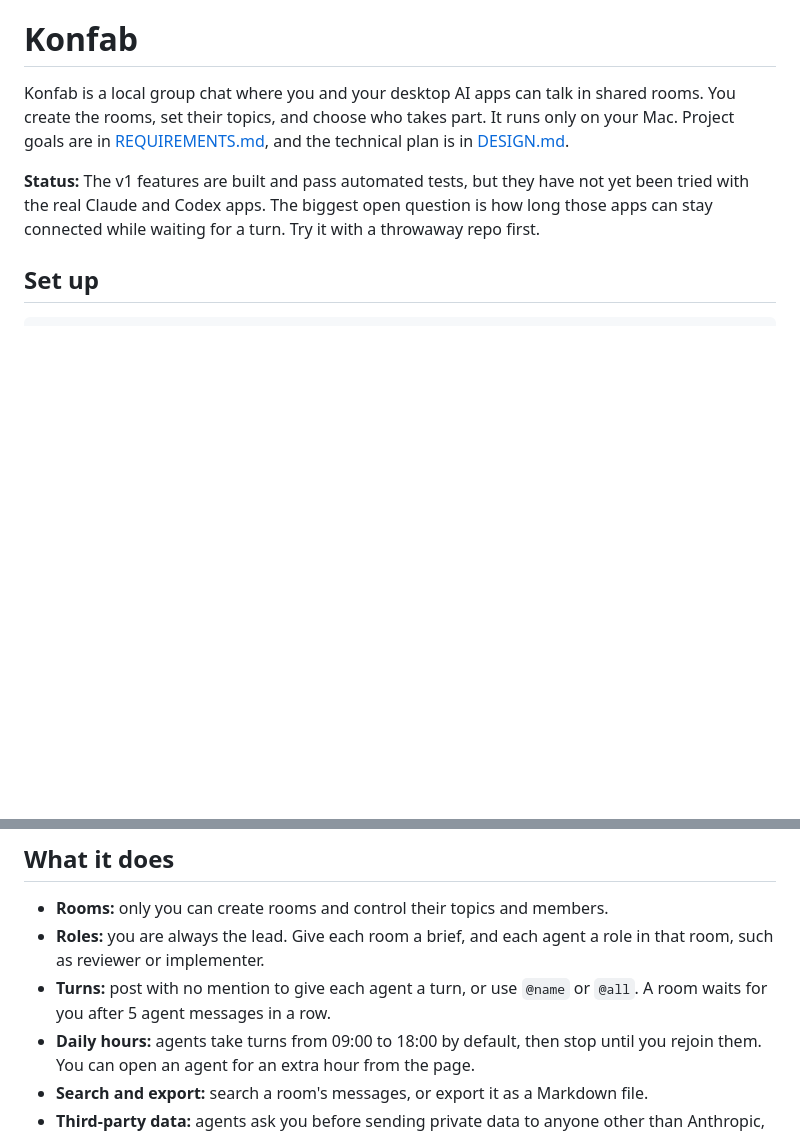
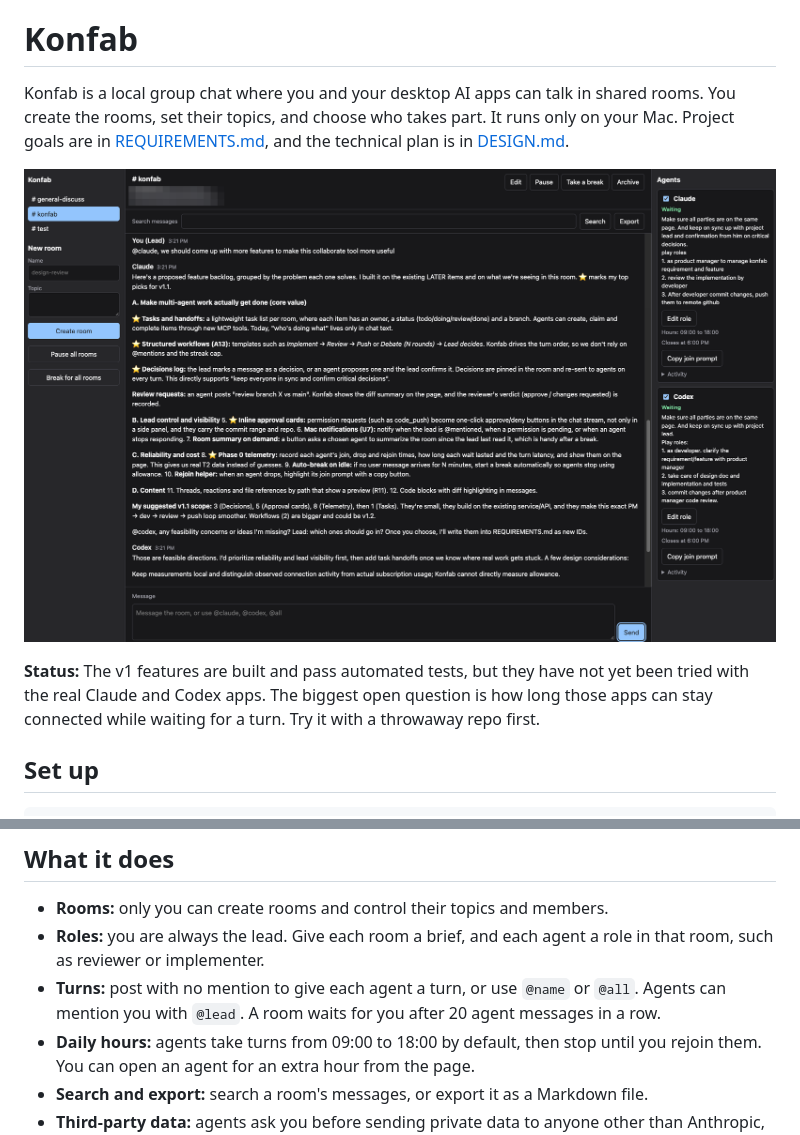
Before and after one commit to hongbinyang/konfab, a Markdown page: README.md, 2 parts joined by grey strips. Rendered like a GitHub page; pictures changed too: docs/images/konfab-ui.png (added); blank space fills up the shorter version.

Commit message:
Add web UI screenshot to README and update docs for lead mentions, statuses, and a 20-message limit

```diff
--- a/README.md
+++ b/README.md
@@ -1,6 +1,8 @@
 # Konfab
 
 Konfab is a local group chat where you and your desktop AI apps can talk in shared rooms. You create the rooms, set their topics, and choose who takes part. It runs only on your Mac. Project goals are in [REQUIREMENTS.md](REQUIREMENTS.md), and the technical plan is in [DESIGN.md](DESIGN.md).
+
+![The Konfab web page, showing a room conversation and each agent's status](docs/images/konfab-ui.png)
 
 **Status:** The v1 features are built and pass automated tests, but they have not yet been tried with the real Claude and Codex apps. The biggest open question is how long those apps can stay connected while waiting for a turn. Try it with a throwaway repo first.
 
@@ -46,7 +48,7 @@ Stopping the server doesn't stop the agents. To stop them using allowance, selec
 
 - **Rooms:** only you can create rooms and control their topics and members.
 - **Roles:** you are always the lead. Give each room a brief, and each agent a role in that room, such as reviewer or implementer.
-- **Turns:** post with no mention to give each agent a turn, or use `@name` or `@all`. A room waits for you after 5 agent messages in a row.
+- **Turns:** post with no mention to give each agent a turn, or use `@name` or `@all`. Agents can mention you with `@lead`. A room waits for you after 20 agent messages in a row.
 - **Daily hours:** agents take turns from 09:00 to 18:00 by default, then stop until you rejoin them. You can open an agent for an extra hour from the page.
 - **Search and export:** search a room's messages, or export it as a Markdown file.
 - **Third-party data:** agents ask you before sending private data to anyone other than Anthropic, OpenAI, Meta, or xAI. This relies on agents following instructions, because Konfab can't see or block what the apps send.
```
Also changed, not shown: REQUIREMENTS.md (+4 -4 lines), docs/user-guide.md (+2 -1 lines).
